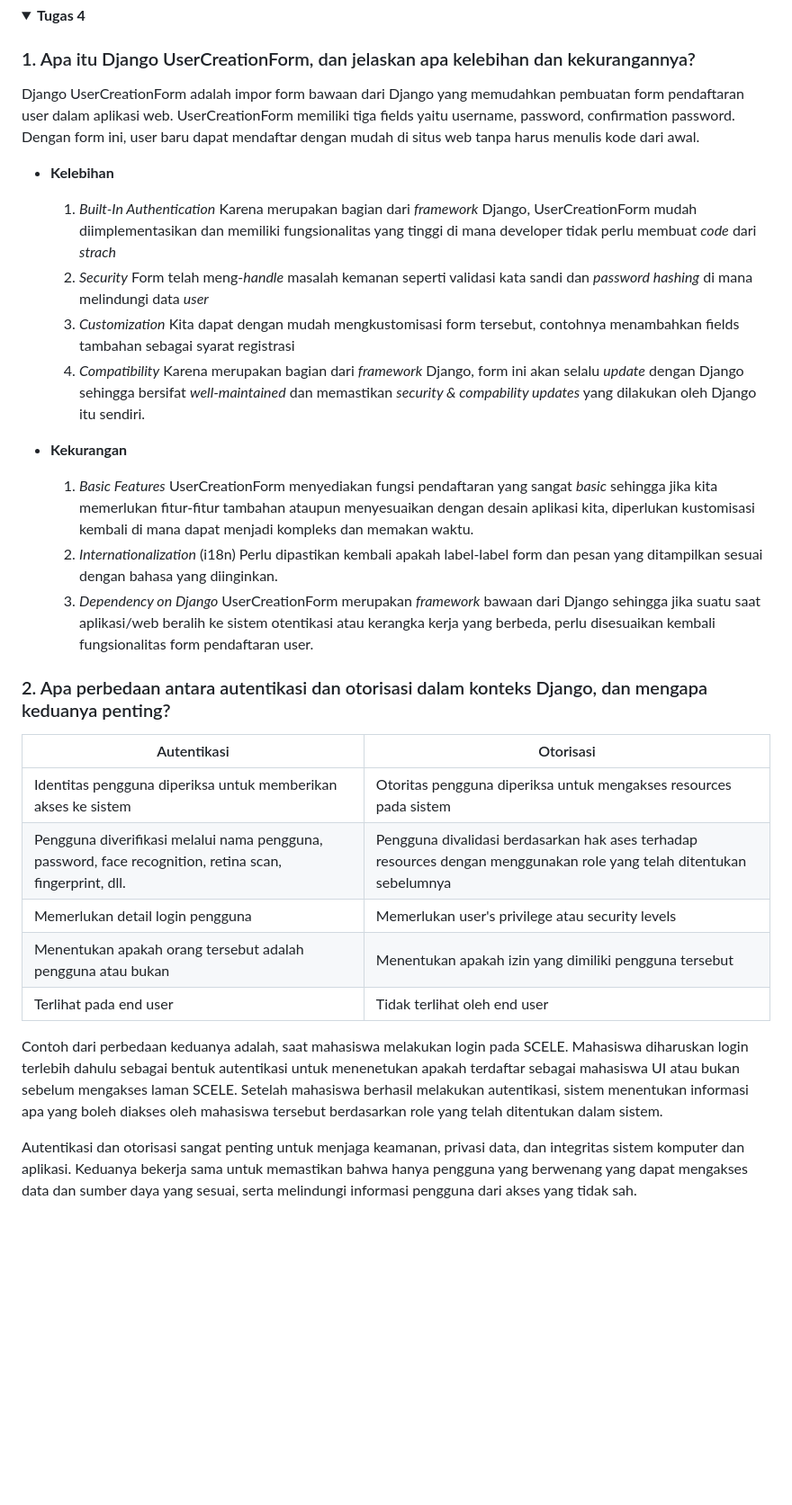
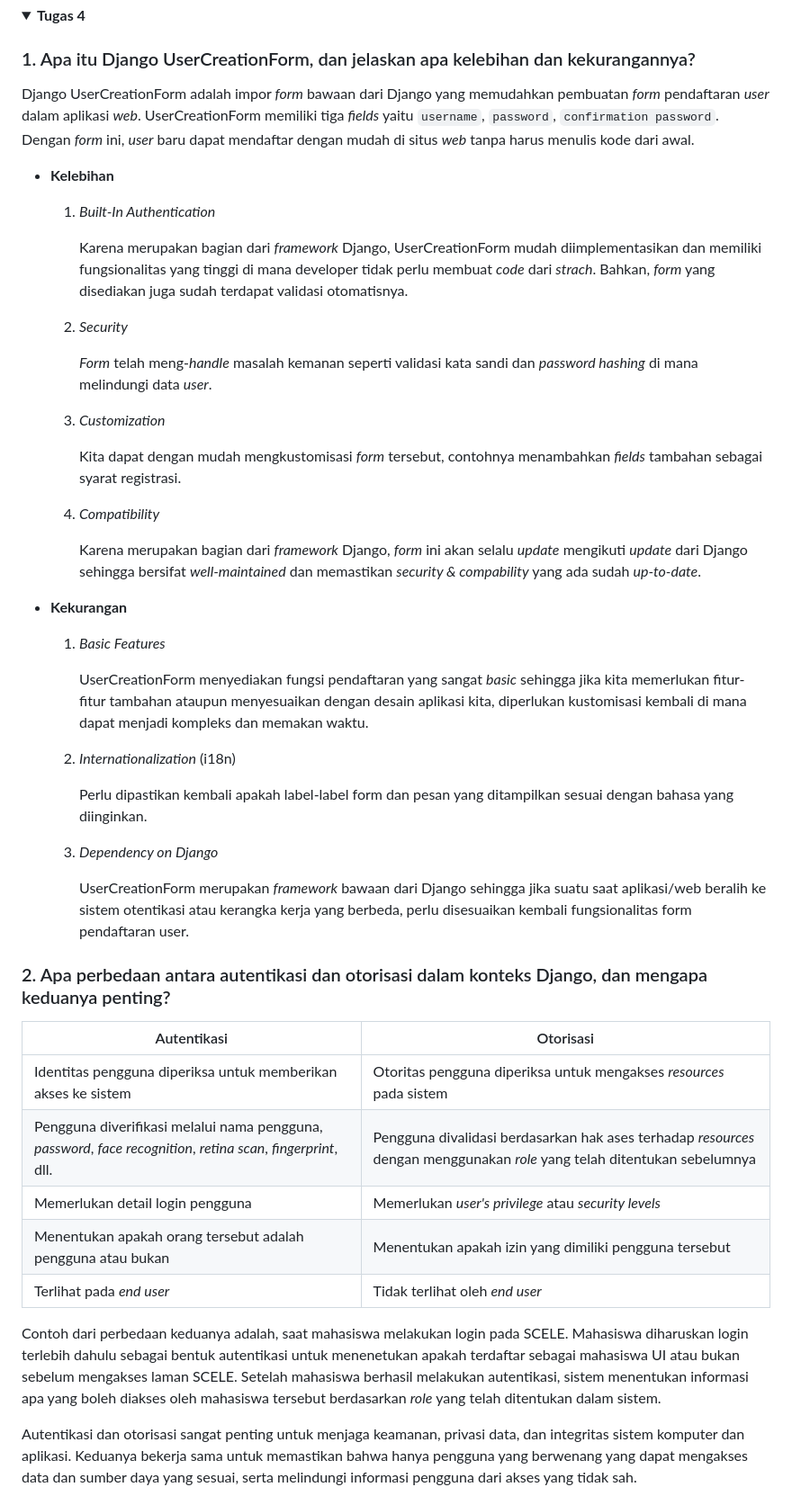
Before and after one commit to cheerylaisyah/stock_els, a Markdown page: README.md, the part around one of its changes. Shown at 90% size. Rendered like a GitHub page; folded sections open; blank space fills up the shorter version.

```diff
--- a/README.md
+++ b/README.md
@@ -363,37 +363,49 @@ Unlocking the Power of JSON Data Type in Web Development. (2023, April 22). Link
 <summary><b>Tugas 4</h1></b></summary>
 
 ### 1. Apa itu Django UserCreationForm, dan jelaskan apa kelebihan dan kekurangannya?
-Django UserCreationForm adalah impor form bawaan dari Django yang memudahkan pembuatan form pendaftaran user dalam aplikasi web. UserCreationForm memiliki tiga fields yaitu username, password, confirmation password. Dengan form ini, user baru dapat mendaftar dengan mudah di situs web tanpa harus menulis kode dari awal.
+Django UserCreationForm adalah impor *form* bawaan dari Django yang memudahkan pembuatan *form* pendaftaran *user* dalam aplikasi *web*. UserCreationForm memiliki tiga *fields* yaitu `username`, `password`, `confirmation password`. Dengan *form* ini, *user* baru dapat mendaftar dengan mudah di situs *web* tanpa harus menulis kode dari awal.
 
 - **Kelebihan**
 
     1. *Built-In Authentication*
-        Karena merupakan bagian dari *framework* Django, UserCreationForm mudah diimplementasikan dan memiliki fungsionalitas yang tinggi di mana developer tidak perlu membuat *code* dari *strach*
+
+        Karena merupakan bagian dari *framework* Django, UserCreationForm mudah diimplementasikan dan memiliki fungsionalitas yang tinggi di mana developer tidak perlu membuat *code* dari *strach*. Bahkan, *form* yang disediakan juga sudah terdapat validasi otomatisnya.
+
     2. *Security*
-        Form telah meng-*handle* masalah kemanan seperti validasi kata sandi dan *password hashing* di mana melindungi data *user*
+
+        *Form* telah meng-*handle* masalah kemanan seperti validasi kata sandi dan *password hashing* di mana melindungi data *user*.
+
     3. *Customization*
-        Kita dapat dengan mudah mengkustomisasi form tersebut, contohnya menambahkan fields tambahan sebagai syarat registrasi
+
+        Kita dapat dengan mudah mengkustomisasi *form* tersebut, contohnya menambahkan *fields* tambahan sebagai syarat registrasi.
+
     4. *Compatibility*
-        Karena merupakan bagian dari *framework* Django, form ini akan selalu *update* dengan Django sehingga bersifat *well-maintained* dan memastikan *security & compability updates* yang dilakukan oleh Django itu sendiri.
+
+        Karena merupakan bagian dari *framework* Django, *form* ini akan selalu *update* mengikuti *update* dari Django sehingga bersifat *well-maintained* dan memastikan *security & compability* yang ada sudah *up-to-date*.
 
 - **Kekurangan**
     1. *Basic Features*
+
         UserCreationForm menyediakan fungsi pendaftaran yang sangat *basic* sehingga jika kita memerlukan fitur-fitur tambahan ataupun menyesuaikan dengan desain aplikasi kita, diperlukan kustomisasi kembali di mana dapat menjadi kompleks dan memakan waktu.
+
     2. *Internationalization* (i18n)
+
         Perlu dipastikan kembali apakah label-label form dan pesan yang ditampilkan sesuai dengan bahasa yang diinginkan.
+
     3. *Dependency on Django*
+
         UserCreationForm merupakan *framework* bawaan dari Django sehingga jika suatu saat aplikasi/web beralih ke sistem otentikasi atau kerangka kerja yang berbeda, perlu disesuaikan kembali fungsionalitas form pendaftaran user.
 
 ### 2. Apa perbedaan antara autentikasi dan otorisasi dalam konteks Django, dan mengapa keduanya penting?
 | Autentikasi  | Otorisasi |
 | ------------- | ------------- |
-| Identitas pengguna diperiksa untuk memberikan akses ke sistem | Otoritas pengguna diperiksa untuk mengakses resources pada sistem |
-| Pengguna diverifikasi melalui nama pengguna, password, face recognition, retina scan, fingerprint, dll. | Pengguna divalidasi berdasarkan hak ases terhadap resources dengan menggunakan role yang telah ditentukan sebelumnya |
-| Memerlukan detail login pengguna | Memerlukan user's privilege atau security levels |
+| Identitas pengguna diperiksa untuk memberikan akses ke sistem | Otoritas pengguna diperiksa untuk mengakses *resources* pada sistem |
+| Pengguna diverifikasi melalui nama pengguna, *password*, *face recognition*, *retina scan*, *fingerprint*, dll. | Pengguna divalidasi berdasarkan hak ases terhadap *resources* dengan menggunakan *role* yang telah ditentukan sebelumnya |
+| Memerlukan detail login pengguna | Memerlukan *user's privilege* atau *security levels* |
 | Menentukan apakah orang tersebut adalah pengguna atau bukan | Menentukan apakah izin yang dimiliki pengguna tersebut |
-| Terlihat pada end user | Tidak terlihat oleh end user |
+| Terlihat pada *end user* | Tidak terlihat oleh *end user* |
 
-Contoh dari perbedaan keduanya adalah, saat mahasiswa melakukan login pada SCELE. Mahasiswa diharuskan login terlebih dahulu sebagai bentuk autentikasi untuk menenetukan apakah terdaftar sebagai mahasiswa UI atau bukan sebelum mengakses laman SCELE. Setelah mahasiswa berhasil melakukan autentikasi, sistem menentukan informasi apa yang boleh diakses oleh mahasiswa tersebut berdasarkan role yang telah ditentukan dalam sistem.
+Contoh dari perbedaan keduanya adalah, saat mahasiswa melakukan login pada SCELE. Mahasiswa diharuskan login terlebih dahulu sebagai bentuk autentikasi untuk menenetukan apakah terdaftar sebagai mahasiswa UI atau bukan sebelum mengakses laman SCELE. Setelah mahasiswa berhasil melakukan autentikasi, sistem menentukan informasi apa yang boleh diakses oleh mahasiswa tersebut berdasarkan *role* yang telah ditentukan dalam sistem.
 
 Autentikasi dan otorisasi sangat penting untuk menjaga keamanan, privasi data, dan integritas sistem komputer dan aplikasi. Keduanya bekerja sama untuk memastikan bahwa hanya pengguna yang berwenang yang dapat mengakses data dan sumber daya yang sesuai, serta melindungi informasi pengguna dari akses yang tidak sah.
 
```
Also changed, not shown: other parts of README.md (+52 -44 lines).
